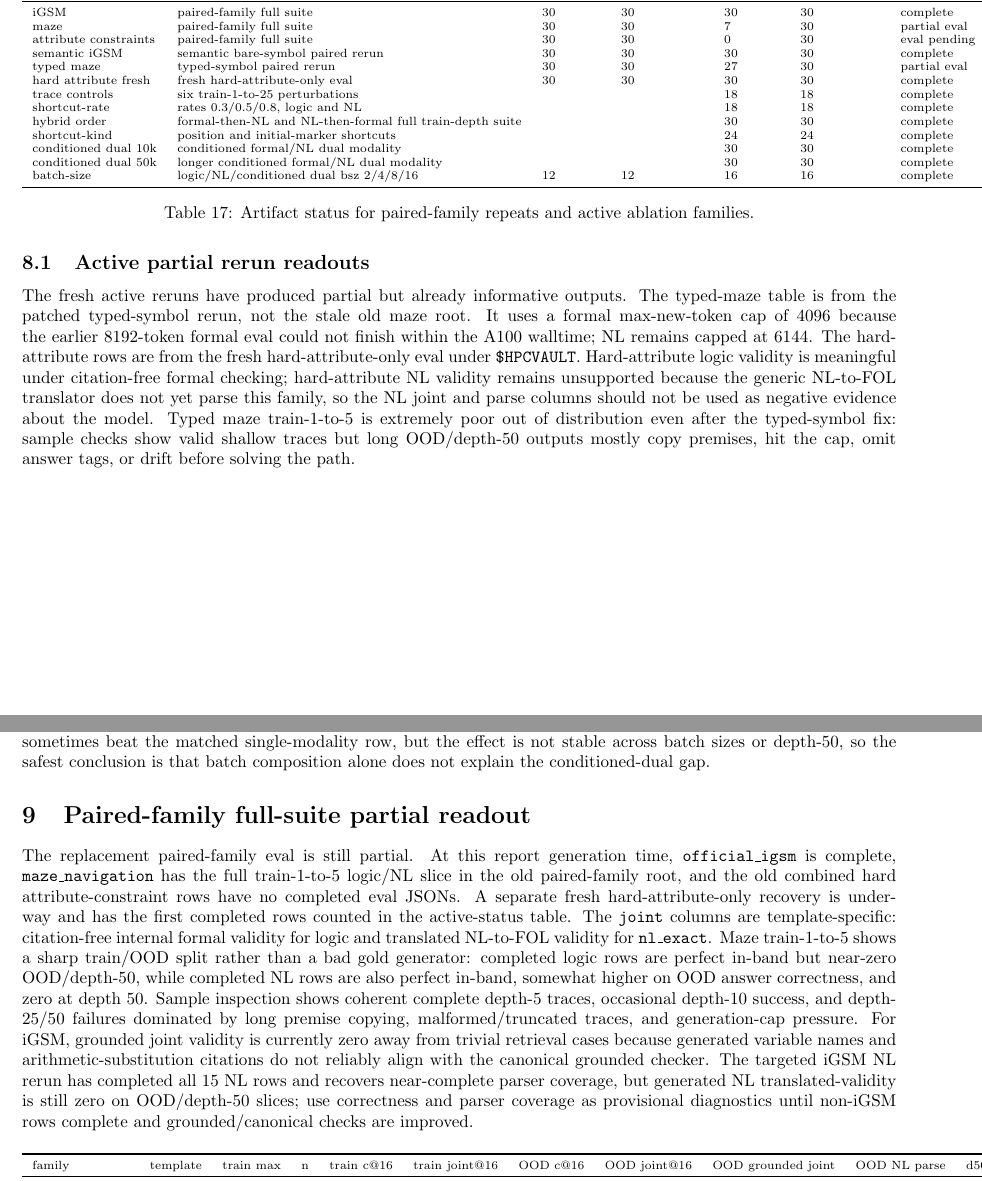
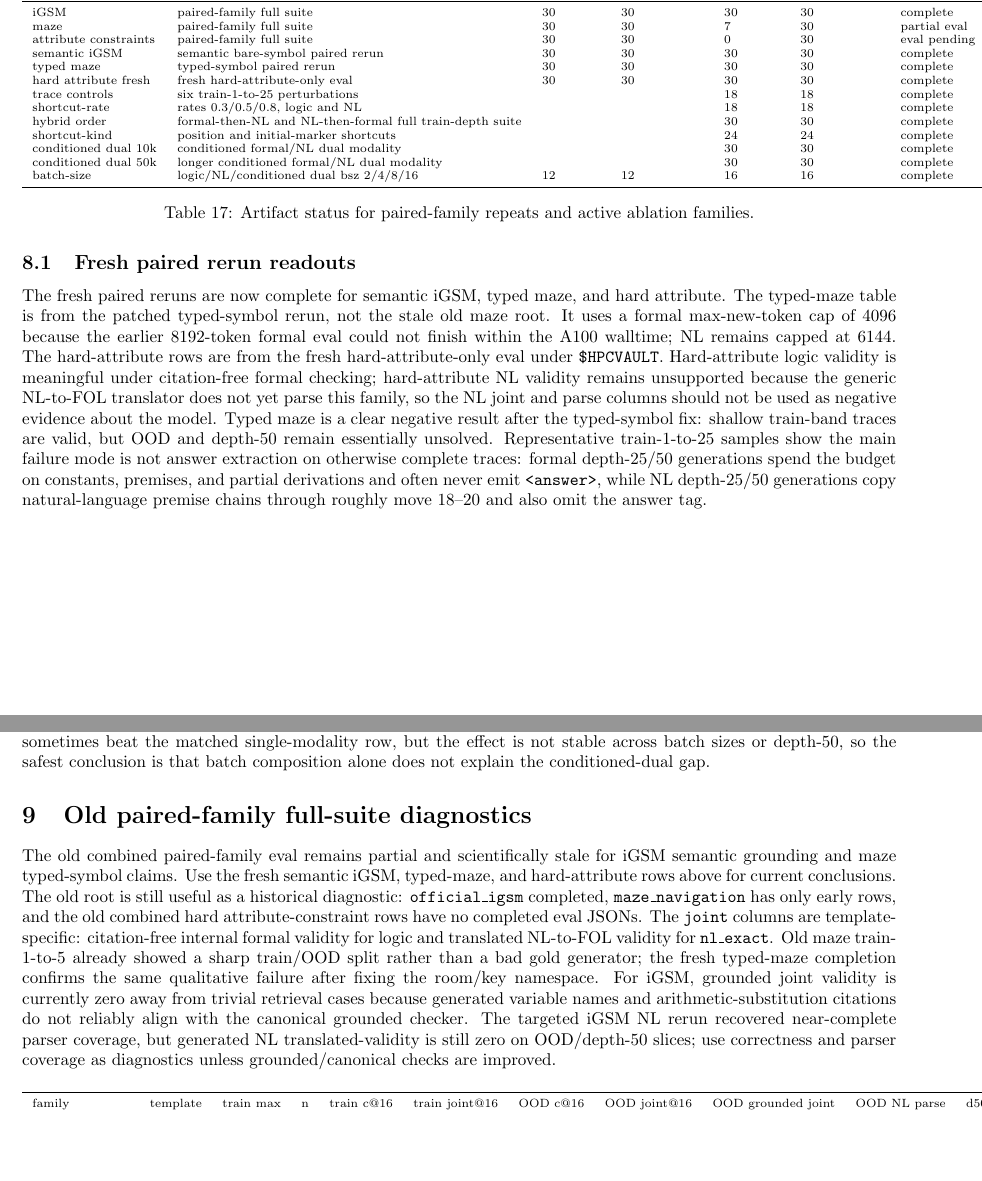
Before and after one commit to Thiggel/synthetic-RLVL-report, a LaTeX document (main.tex): two parts of pages 24 and 27 of 63, joined at a grey line, cut so that both start at the same text, the shorter picture padded with empty space. Compiled offline with pdfLaTeX.

Commit message:
Finalize typed maze report

```diff
--- a/main.tex
+++ b/main.tex
@@ -592,7 +592,7 @@ iGSM & paired-family full suite & 30 & 30 & 30 & 30 & complete \\
 maze & paired-family full suite & 30 & 30 & 7 & 30 & partial eval \\
 attribute constraints & paired-family full suite & 30 & 30 & 0 & 30 & eval pending \\
 semantic iGSM & semantic bare-symbol paired rerun & 30 & 30 & 30 & 30 & complete \\
-typed maze & typed-symbol paired rerun & 30 & 30 & 27 & 30 & partial eval \\
+typed maze & typed-symbol paired rerun & 30 & 30 & 30 & 30 & complete \\
 hard attribute fresh & fresh hard-attribute-only eval & 30 & 30 & 30 & 30 & complete \\
 trace controls & six train-1-to-25 perturbations &  &  & 18 & 18 & complete \\
 shortcut-rate & rates 0.3/0.5/0.8, logic and NL &  &  & 18 & 18 & complete \\
@@ -606,8 +606,8 @@ batch-size & logic/NL/conditioned dual bsz 2/4/8/16 & 12 & 12 & 16 & 16 & comple
 \caption{Artifact status for paired-family repeats and active ablation families.}
 \end{table}
 
-\subsection{Active partial rerun readouts}
-The fresh active reruns have produced partial but already informative outputs. The typed-maze table is from the patched typed-symbol rerun, not the stale old maze root. It uses a formal max-new-token cap of 4096 because the earlier 8192-token formal eval could not finish within the A100 walltime; NL remains capped at 6144. The hard-attribute rows are from the fresh hard-attribute-only eval under \texttt{\$HPCVAULT}. Hard-attribute logic validity is meaningful under citation-free formal checking; hard-attribute NL validity remains unsupported because the generic NL-to-FOL translator does not yet parse this family, so the NL joint and parse columns should not be used as negative evidence about the model. Typed maze train-1-to-5 is extremely poor out of distribution even after the typed-symbol fix: sample checks show valid shallow traces but long OOD/depth-50 outputs mostly copy premises, hit the cap, omit answer tags, or drift before solving the path.
+\subsection{Fresh paired rerun readouts}
+The fresh paired reruns are now complete for semantic iGSM, typed maze, and hard attribute. The typed-maze table is from the patched typed-symbol rerun, not the stale old maze root. It uses a formal max-new-token cap of 4096 because the earlier 8192-token formal eval could not finish within the A100 walltime; NL remains capped at 6144. The hard-attribute rows are from the fresh hard-attribute-only eval under \texttt{\$HPCVAULT}. Hard-attribute logic validity is meaningful under citation-free formal checking; hard-attribute NL validity remains unsupported because the generic NL-to-FOL translator does not yet parse this family, so the NL joint and parse columns should not be used as negative evidence about the model. Typed maze is a clear negative result after the typed-symbol fix: shallow train-band traces are valid, but OOD and depth-50 remain essentially unsolved. Representative train-1-to-25 samples show the main failure mode is not answer extraction on otherwise complete traces: formal depth-25/50 generations spend the budget on constants, premises, and partial derivations and often never emit \texttt{<answer>}, while NL depth-25/50 generations copy natural-language premise chains through roughly move 18--20 and also omit the answer tag.
 
 \begin{table}[H]
 \centering
@@ -703,8 +704,8 @@ nl\_exact & nl\_exact & 8.000 & 0.771 & 8.000 & 0.312 & 0.292 & 0.312 & -- & --
 
 Representative sample inspection is consistent with the aggregate story. The conditioned prompts are correct: formal-mode rows use \texttt{<reasoning\_mode>formal\_logic</reasoning\_mode>} and \texttt{<formal>}, while NL-mode rows use natural-language traces. The failures are not a train--test prompt mismatch. Instead, high-depth formal samples often emit long constant/predicate/premise blocks and then lose strict cited/grounded validity; citation-free validity can still be high when the formulas are recoverable without citations. High-depth NL samples preserve the \texttt{<think>} surface but copy long premise lists, drift, or truncate before a translated proof/answer is complete. The bsz2 conditioned rows sometimes beat the matched single-modality row, but the effect is not stable across batch sizes or depth-50, so the safest conclusion is that batch composition alone does not explain the conditioned-dual gap.
 
-\section{Paired-family full-suite partial readout}
-The replacement paired-family eval is still partial. At this report generation time, \texttt{official\_igsm} is complete, \texttt{maze\_navigation} has the full train-1-to-5 logic/NL slice in the old paired-family root, and the old combined hard attribute-constraint rows have no completed eval JSONs. A separate fresh hard-attribute-only recovery is underway and has the first completed rows counted in the active-status table. The \texttt{joint} columns are template-specific: citation-free internal formal validity for logic and translated NL-to-FOL validity for \texttt{nl\_exact}. Maze train-1-to-5 shows a sharp train/OOD split rather than a bad gold generator: completed logic rows are perfect in-band but near-zero OOD/depth-50, while completed NL rows are also perfect in-band, somewhat higher on OOD answer correctness, and zero at depth 50. Sample inspection shows coherent complete depth-5 traces, occasional depth-10 success, and depth-25/50 failures dominated by long premise copying, malformed/truncated traces, and generation-cap pressure. For iGSM, grounded joint validity is currently zero away from trivial retrieval cases because generated variable names and arithmetic-substitution citations do not reliably align with the canonical grounded checker. The targeted iGSM NL rerun has completed all 15 NL rows and recovers near-complete parser coverage, but generated NL translated-validity is still zero on OOD/depth-50 slices; use correctness and parser coverage as provisional diagnostics until non-iGSM rows complete and grounded/canonical checks are improved.
+\section{Old paired-family full-suite diagnostics}
+The old combined paired-family eval remains partial and scientifically stale for iGSM semantic grounding and maze typed-symbol claims. Use the fresh semantic iGSM, typed-maze, and hard-attribute rows above for current conclusions. The old root is still useful as a historical diagnostic: \texttt{official\_igsm} completed, \texttt{maze\_navigation} has only early rows, and the old combined hard attribute-constraint rows have no completed eval JSONs. The \texttt{joint} columns are template-specific: citation-free internal formal validity for logic and translated NL-to-FOL validity for \texttt{nl\_exact}. Old maze train-1-to-5 already showed a sharp train/OOD split rather than a bad gold generator; the fresh typed-maze completion confirms the same qualitative failure after fixing the room/key namespace. For iGSM, grounded joint validity is currently zero away from trivial retrieval cases because generated variable names and arithmetic-substitution citations do not reliably align with the canonical grounded checker. The targeted iGSM NL rerun recovered near-complete parser coverage, but generated NL translated-validity is still zero on OOD/depth-50 slices; use correctness and parser coverage as diagnostics unless grounded/canonical checks are improved.
 
 \begin{table}[H]
 \centering
```
Also changed, not shown: tables/active_experiment_artifact_status.csv (+1 -1 lines), tables/active_paired_partial_by_seed.csv (+3 -0 lines), tables/active_paired_partial_summary.csv (+1 -0 lines), figures/ablation_conditioned_dual_50k_convergence_train1to25.pdf, figures/ablation_conditioned_dual_vs_main_by_train_depth.pdf, figures/ablation_hybrid_order_partial.pdf, figures/ablation_logic_length_control_depth_curve_train1to25.pdf, figures/ablation_same_target_token_budget_vs_main.pdf, figures/ablation_shortcut_kind_rate_lines_vs_main.pdf, figures/ablation_shortcut_kind_summary.pdf, figures/ablation_shortcut_rate_vs_main.pdf, figures/ablation_symbol_padded_depth_curve_train1to25.pdf, figures/ablation_trace_controls_summary.pdf, figures/active_paired_partial_summary.pdf, 56 more files.
